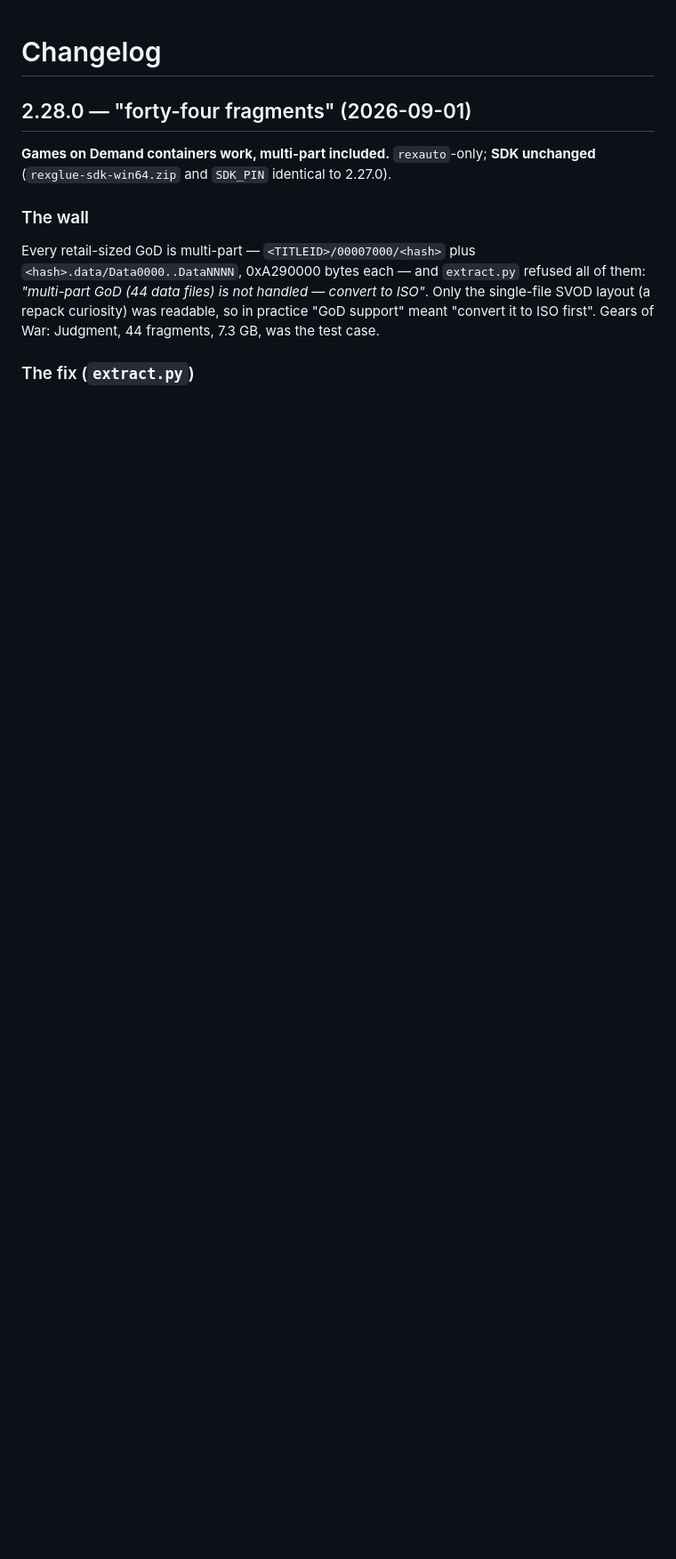
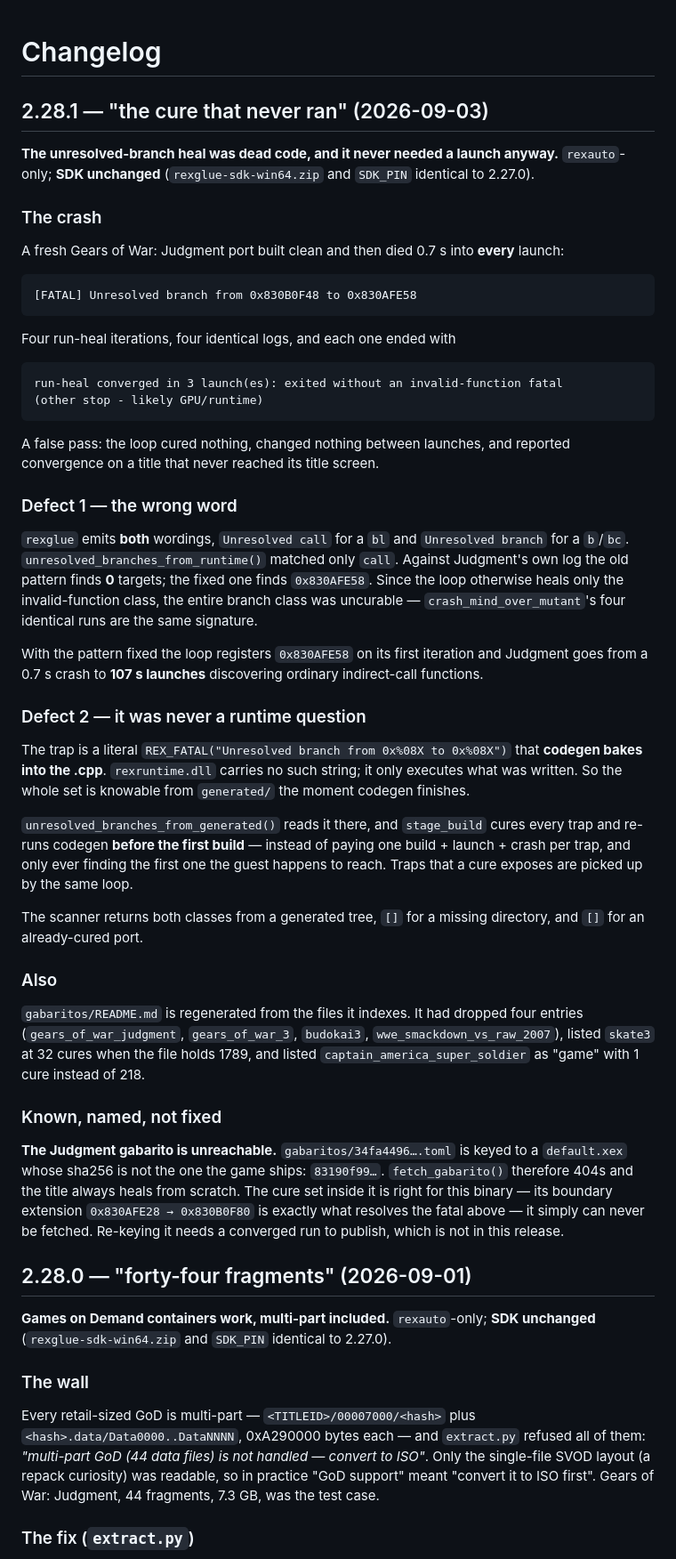
Before and after one commit to xdzleo/rexauto, a Markdown page: CHANGELOG.md, the part around the change. Shown at 89% size. Drawn GitHub-style; blank space fills up the shorter version.

Commit message:
changelog: 2.28.1 — the cure that never ran
Co-Authored-By: Claude Opus 5 <noreply@anthropic.com>

````diff
--- a/CHANGELOG.md
+++ b/CHANGELOG.md
@@ -1,4 +1,74 @@
 # Changelog
+
+## 2.28.1 — "the cure that never ran" (2026-09-03)
+
+**The unresolved-branch heal was dead code, and it never needed a launch anyway.**
+`rexauto`-only; **SDK unchanged** (`rexglue-sdk-win64.zip` and `SDK_PIN` identical
+to 2.27.0).
+
+### The crash
+
+A fresh Gears of War: Judgment port built clean and then died 0.7 s into **every**
+launch:
+
+```
+[FATAL] Unresolved branch from 0x830B0F48 to 0x830AFE58
+```
+
+Four run-heal iterations, four identical logs, and each one ended with
+
+```
+run-heal converged in 3 launch(es): exited without an invalid-function fatal
+(other stop - likely GPU/runtime)
+```
+
+A false pass: the loop cured nothing, changed nothing between launches, and
+reported convergence on a title that never reached its title screen.
+
+### Defect 1 — the wrong word
+
+`rexglue` emits **both** wordings, `Unresolved call` for a `bl` and `Unresolved
+branch` for a `b`/`bc`. `unresolved_branches_from_runtime()` matched only `call`.
+Against Judgment's own log the old pattern finds **0** targets; the fixed one finds
+`0x830AFE58`. Since the loop otherwise heals only the invalid-function class, the
+entire branch class was uncurable — `crash_mind_over_mutant`'s four identical runs
+are the same signature.
+
+With the pattern fixed the loop registers `0x830AFE58` on its first iteration and
+Judgment goes from a 0.7 s crash to **107 s launches** discovering ordinary
+indirect-call functions.
+
+### Defect 2 — it was never a runtime question
+
+The trap is a literal `REX_FATAL("Unresolved branch from 0x%08X to 0x%08X")` that
+**codegen bakes into the .cpp**. `rexruntime.dll` carries no such string; it only
+executes what was written. So the whole set is knowable from `generated/` the moment
+codegen finishes.
+
+`unresolved_branches_from_generated()` reads it there, and `stage_build` cures every
+trap and re-runs codegen **before the first build** — instead of paying one
+build + launch + crash per trap, and only ever finding the first one the guest
+happens to reach. Traps that a cure exposes are picked up by the same loop.
+
+The scanner returns both classes from a generated tree, `[]` for a missing directory,
+and `[]` for an already-cured port.
+
+### Also
+
+`gabaritos/README.md` is regenerated from the files it indexes. It had dropped four
+entries (`gears_of_war_judgment`, `gears_of_war_3`, `budokai3`,
+`wwe_smackdown_vs_raw_2007`), listed `skate3` at 32 cures when the file holds 1789,
+and listed `captain_america_super_soldier` as "game" with 1 cure instead of 218.
+
+### Known, named, not fixed
+
+**The Judgment gabarito is unreachable.** `gabaritos/34fa4496….toml` is keyed to a
+`default.xex` whose sha256 is not the one the game ships:
+`83190f99…`. `fetch_gabarito()` therefore 404s and the title always heals from
+scratch. The cure set inside it is right for this binary — its boundary extension
+`0x830AFE28 → 0x830B0F80` is exactly what resolves the fatal above — it simply can
+never be fetched. Re-keying it needs a converged run to publish, which is not in
+this release.
 
 ## 2.28.0 — "forty-four fragments" (2026-09-01)
 
````
